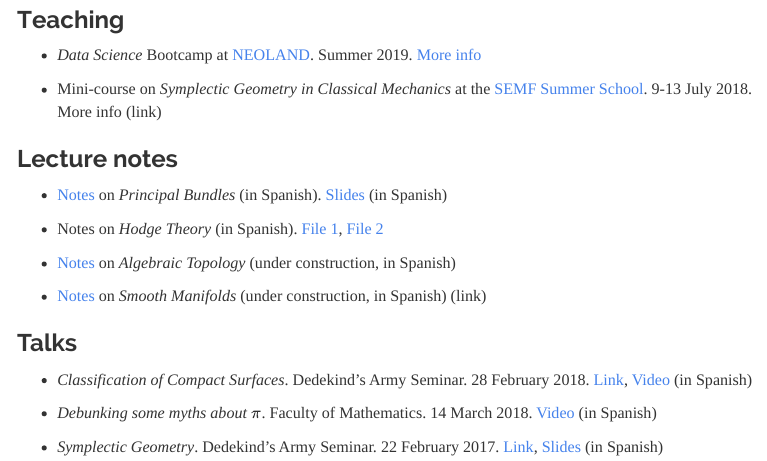
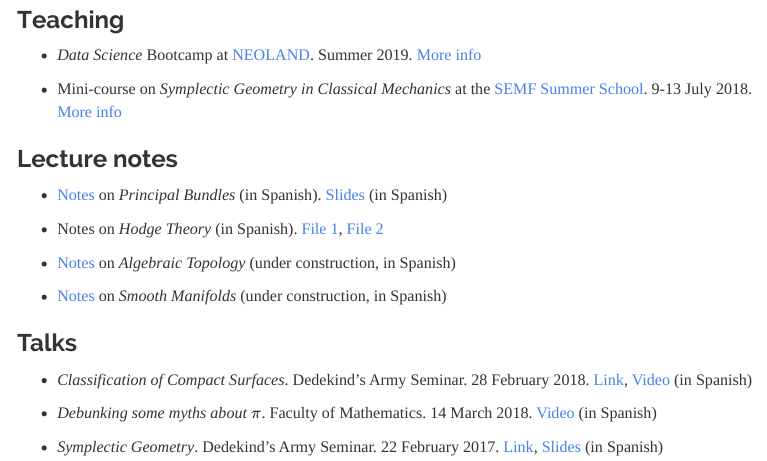
Before and after one commit to guillegran/guillegran.github.io, an R Markdown document (index.rmd): the page in a window 1100 px wide, from 2040 px down. The pictures show the output file index.html that the author committed with the source, opened offline; menus at the side of the page are left out.

Commit message:
con valencia bien

```diff
--- a/index.rmd
+++ b/index.rmd
@@ -79,7 +79,7 @@ I am a PhD student of Mathematics at [Universidad Complutense de Madrid](https:/
 ### Teaching
 + *Data Science* Bootcamp at [NEOLAND](https://www.neoland.es/data-science-bootcamp). Summer 2019. [More info](neoland.html)
 
-+ Mini-course on *Symplectic Geometry in Classical Mechanics* at the [SEMF Summer School](semf.org.es/escueladeverano/). 9-13 July 2018. More info (link)
++ Mini-course on *Symplectic Geometry in Classical Mechanics* at the [SEMF Summer School](semf.org.es/escueladeverano/). 9-13 July 2018. [More info](valencia.html)
 
 ### Lecture notes
 + [Notes](files/fibrados.pdf) on *Principal Bundles* (in Spanish). [Slides](files/presentacion169.pdf) (in Spanish)
@@ -88,7 +88,7 @@ I am a PhD student of Mathematics at [Universidad Complutense de Madrid](https:/
 
 + [Notes](https://github.com/guillegran/ToAl/raw/master/toal.pdf) on *Algebraic Topology* (under construction, in Spanish)
 
-+ [Notes](https://github.com/guillegran/Variedades/raw/master/variedades.pdf) on *Smooth Manifolds* (under construction, in Spanish) (link)
++ [Notes](https://github.com/guillegran/Variedades/raw/master/variedades.pdf) on *Smooth Manifolds* (under construction, in Spanish)
 
 ### Talks
 + *Classification of Compact Surfaces*. Dedekind's Army Seminar. 28 February 2018. [Link](https://dedekindsarmy.github.io/surfaces.html), [Video](https://www.youtube.com/watch?v=coeSyMiKp2Q) (in Spanish)
```
Also changed, not shown: index.html.
